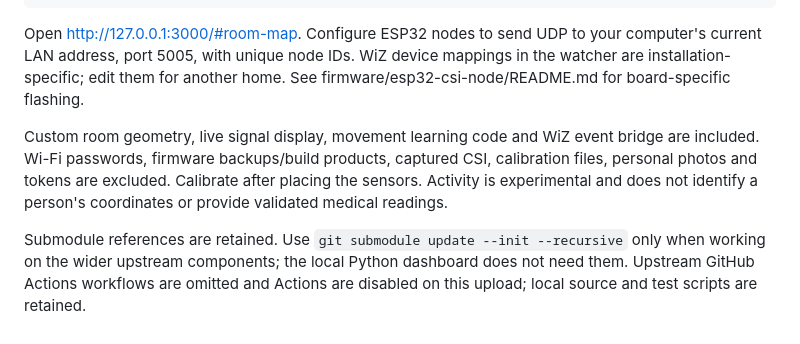
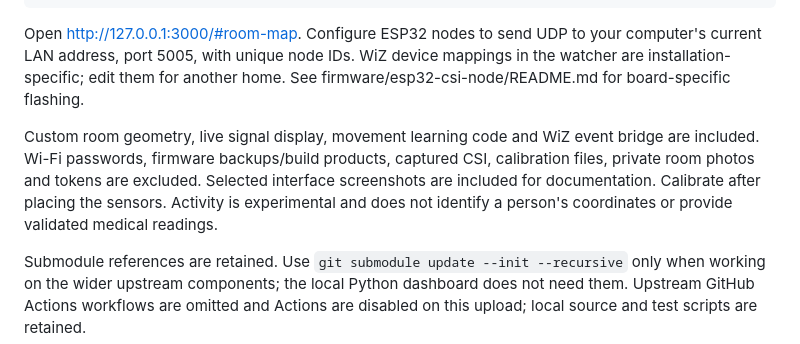
Before and after one commit to aryamanmittal24/ruview-bedroom, a Markdown page: PERSONAL_SETUP.md, the part around the change. Drawn GitHub-style.

```diff
--- a/PERSONAL_SETUP.md
+++ b/PERSONAL_SETUP.md
@@ -17,6 +17,6 @@ python3 scripts/ruview-sensing-server.py
 
 Open http://127.0.0.1:3000/#room-map. Configure ESP32 nodes to send UDP to your computer's current LAN address, port 5005, with unique node IDs. WiZ device mappings in the watcher are installation-specific; edit them for another home. See firmware/esp32-csi-node/README.md for board-specific flashing.
 
-Custom room geometry, live signal display, movement learning code and WiZ event bridge are included. Wi-Fi passwords, firmware backups/build products, captured CSI, calibration files, personal photos and tokens are excluded. Calibrate after placing the sensors. Activity is experimental and does not identify a person's coordinates or provide validated medical readings.
+Custom room geometry, live signal display, movement learning code and WiZ event bridge are included. Wi-Fi passwords, firmware backups/build products, captured CSI, calibration files, private room photos and tokens are excluded. Selected interface screenshots are included for documentation. Calibrate after placing the sensors. Activity is experimental and does not identify a person's coordinates or provide validated medical readings.
 
 Submodule references are retained. Use `git submodule update --init --recursive` only when working on the wider upstream components; the local Python dashboard does not need them. Upstream GitHub Actions workflows are omitted and Actions are disabled on this upload; local source and test scripts are retained.
```
Also changed, not shown: README.md (+78 -33 lines), docs/images/bedroom-dashboard.jpg (added).
